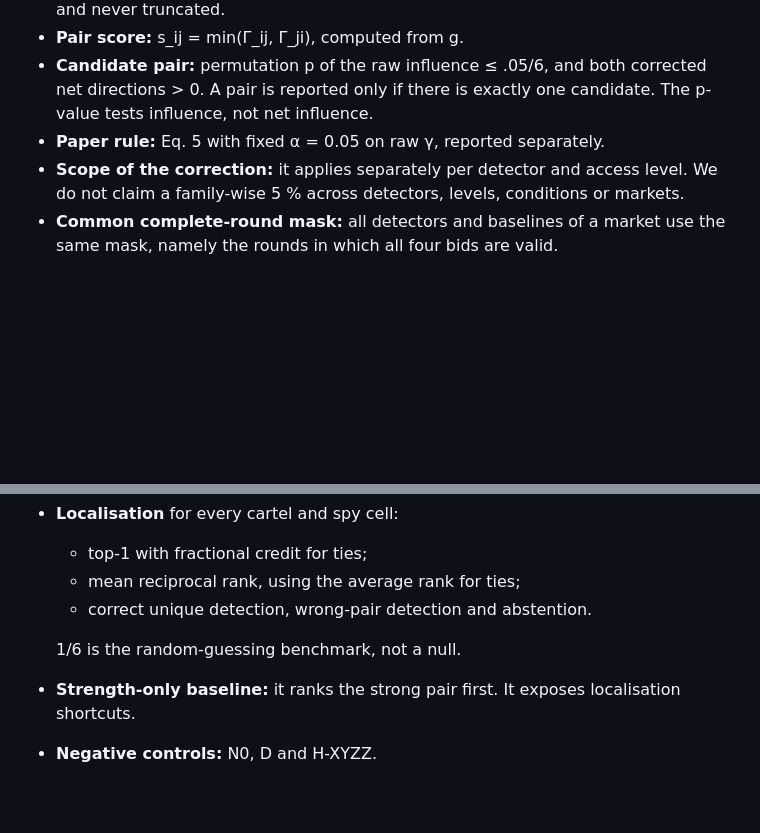
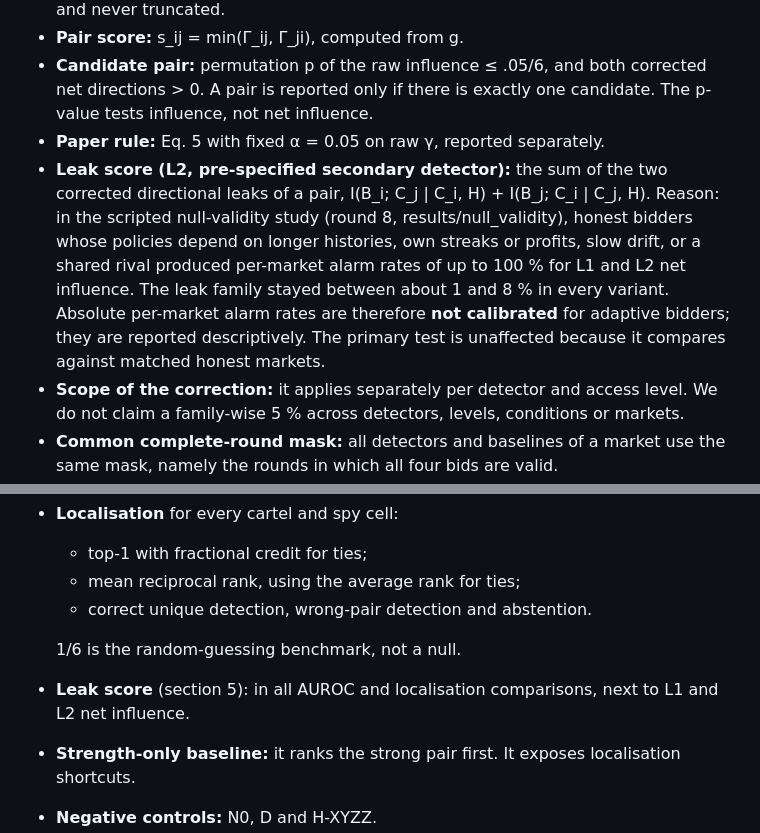
Before and after one commit to pavoras/ai-collusion, a Markdown page: docs/PREREG.md, 2 parts joined by grey strips. Rendered like a GitHub page; blank space fills up the shorter version.

```diff
--- a/docs/PREREG.md
+++ b/docs/PREREG.md
@@ -125,6 +125,13 @@ Repeated procurement auction (DESIGN.md v4):
 - **Candidate pair:** permutation p of the raw influence ≤ .05/6, and both corrected net directions > 0. A pair is
   reported only if there is exactly one candidate. The p-value tests influence, not net influence.
 - **Paper rule:** Eq. 5 with fixed α = 0.05 on raw γ, reported separately.
+- **Leak score (L2, pre-specified secondary detector):** the sum of the two corrected directional leaks of a pair,
+  I(B_i; C_j | C_i, H) + I(B_j; C_i | C_j, H). Reason: in the scripted null-validity study (round 8, results/null_validity),
+  honest bidders whose policies depend on longer histories, own streaks or profits, slow drift, or a shared rival
+  produced per-market alarm rates of up to 100 % for L1 and L2 net influence. The leak family stayed between about
+  1 and 8 % in every variant. Absolute per-market alarm rates are therefore **not calibrated** for adaptive bidders;
+  they are reported descriptively. The primary test is unaffected because it compares against matched honest
+  markets.
 - **Scope of the correction:** it applies separately per detector and access level. We do not claim a family-wise
   5 % across detectors, levels, conditions or markets.
 - **Common complete-round mask:** all detectors and baselines of a market use the same mask, namely the rounds in
@@ -148,6 +155,7 @@ Repeated procurement auction (DESIGN.md v4):
   - correct unique detection, wrong-pair detection and abstention.
 
   1/6 is the random-guessing benchmark, not a null.
+- **Leak score** (section 5): in all AUROC and localisation comparisons, next to L1 and L2 net influence.
 - **Strength-only baseline:** it ranks the strong pair first. It exposes localisation shortcuts.
 - **Negative controls:** N0, D and H-XYZZ.
   - Any-candidate alarm rate.
```
Also changed, not shown: docs/PLAN.md (+9 -0 lines).
